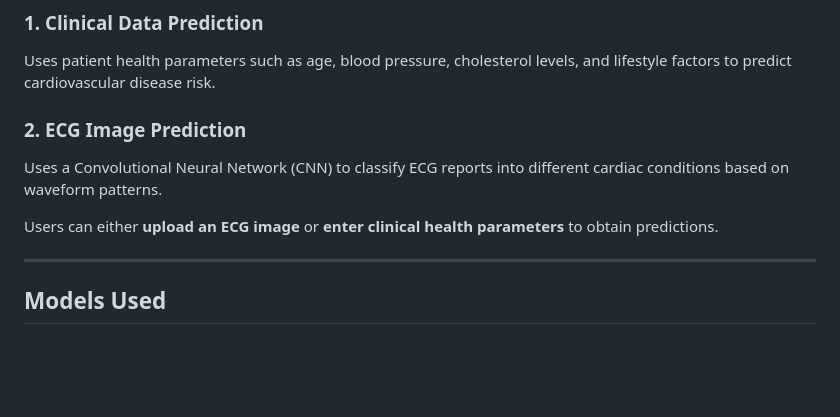
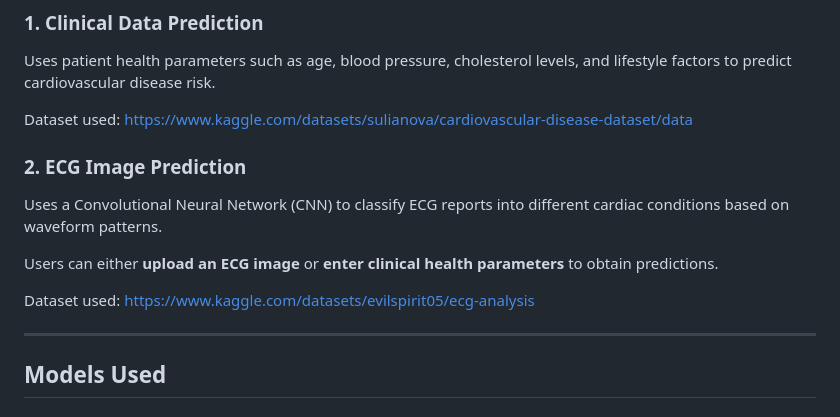
Before and after one commit to manmeet-codes/cardiovascular-disease-detection-cnn, a Markdown page: README.md, the part around the change. GitHub-like rendering; blank space fills up the shorter version.

Commit message:
Update README with dataset sources
Added dataset links for clinical data and ECG image predictions.

```diff
--- a/README.md
+++ b/README.md
@@ -16,11 +16,15 @@ The system provides **two independent prediction methods**:
 
 Uses patient health parameters such as age, blood pressure, cholesterol levels, and lifestyle factors to predict cardiovascular disease risk.
 
+Dataset used: https://www.kaggle.com/datasets/sulianova/cardiovascular-disease-dataset/data
+
 ### 2. ECG Image Prediction
 
 Uses a Convolutional Neural Network (CNN) to classify ECG reports into different cardiac conditions based on waveform patterns.
 
 Users can either **upload an ECG image** or **enter clinical health parameters** to obtain predictions.
+
+Dataset used: https://www.kaggle.com/datasets/evilspirit05/ecg-analysis
 
 ---
 
```
